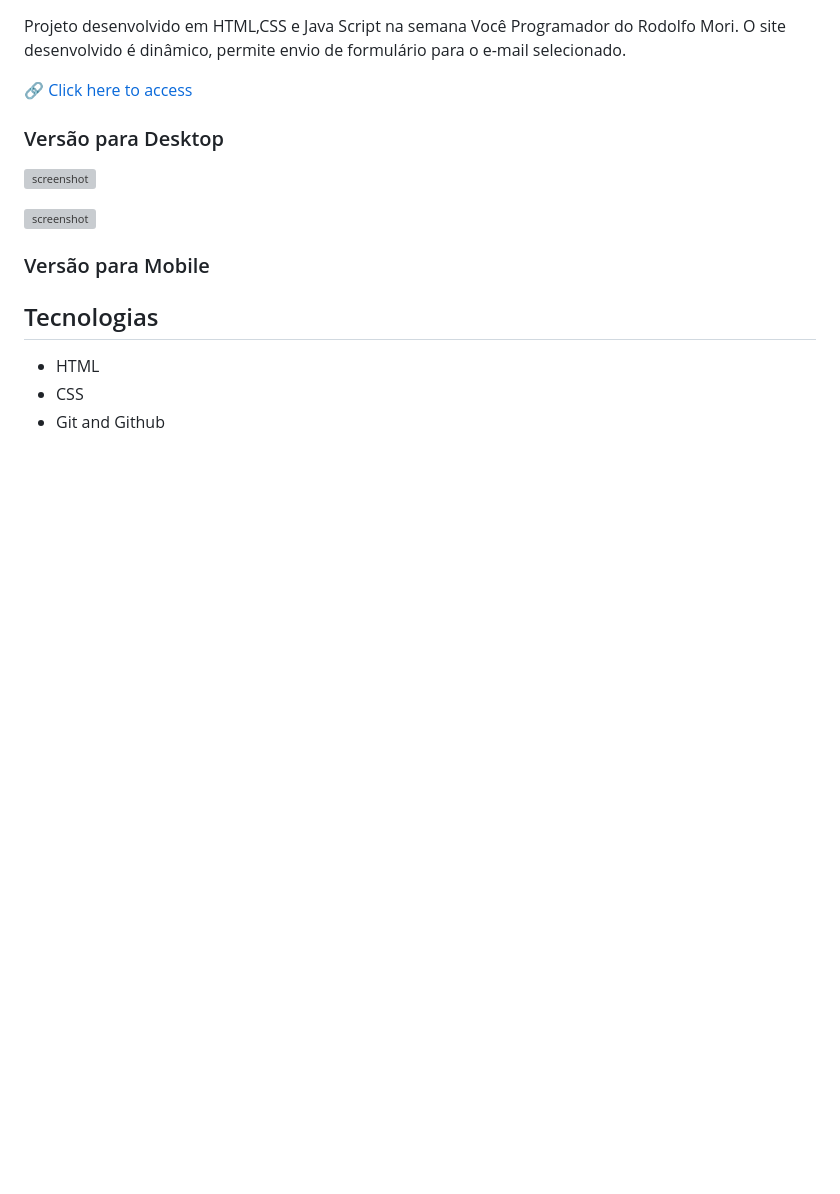
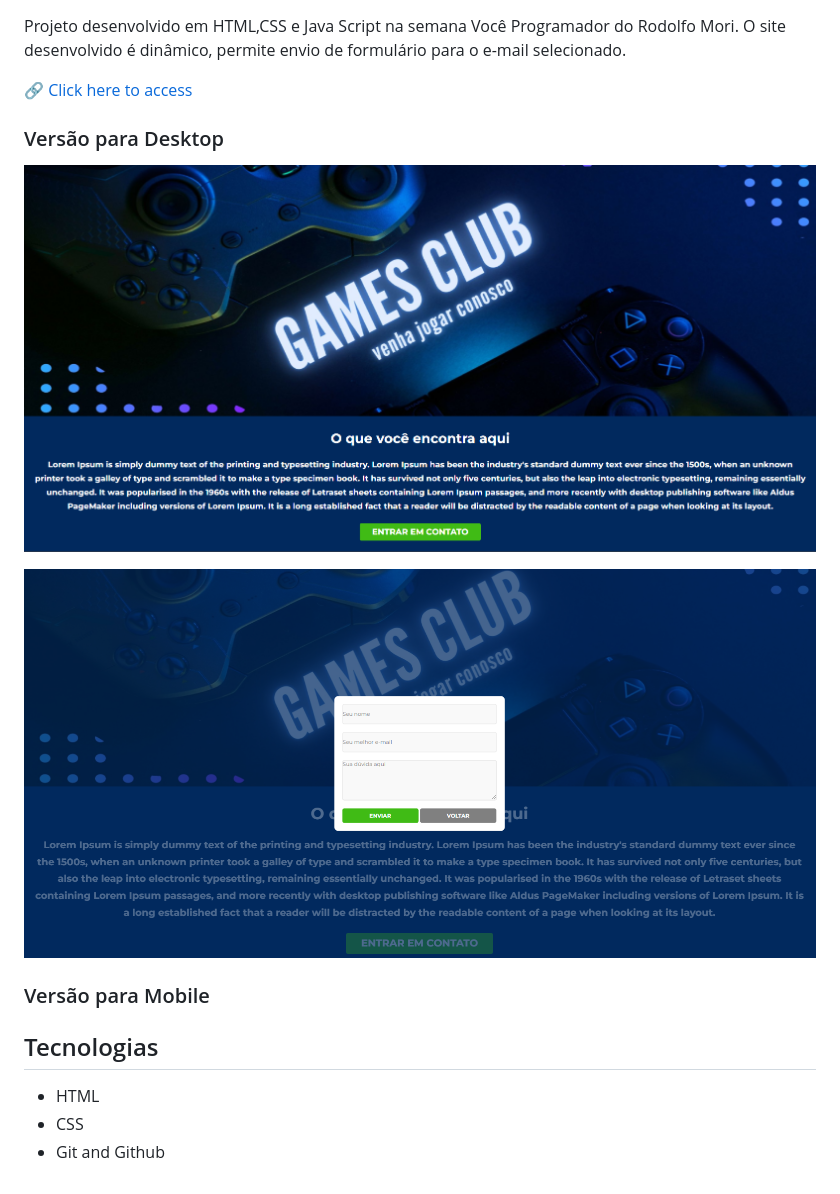
Before and after one commit to n4ju15/games-club, a Markdown page: README.md, the part around the change. GitHub-like rendering; pictures changed too: assets/projeto-desktop-1.png (added), assets/projeto-desktop-2.png (added); blank space fills up the shorter version; grey boxes are pictures that could not be loaded.

Commit message:
Atualizações readme do projeto

```diff
--- a/README.md
+++ b/README.md
@@ -6,9 +6,9 @@ Projeto desenvolvido em HTML,CSS e Java Script na semana Você Programador do Ro
 
 ### Versão para Desktop
 
-![screenshot](./assets/)
+![screenshot](./assets/projeto-desktop-1.png)
 
-![screenshot](./assets/)
+![screenshot](./assets/projeto-desktop-2.png)
 
 ### Versão para Mobile
 
```
